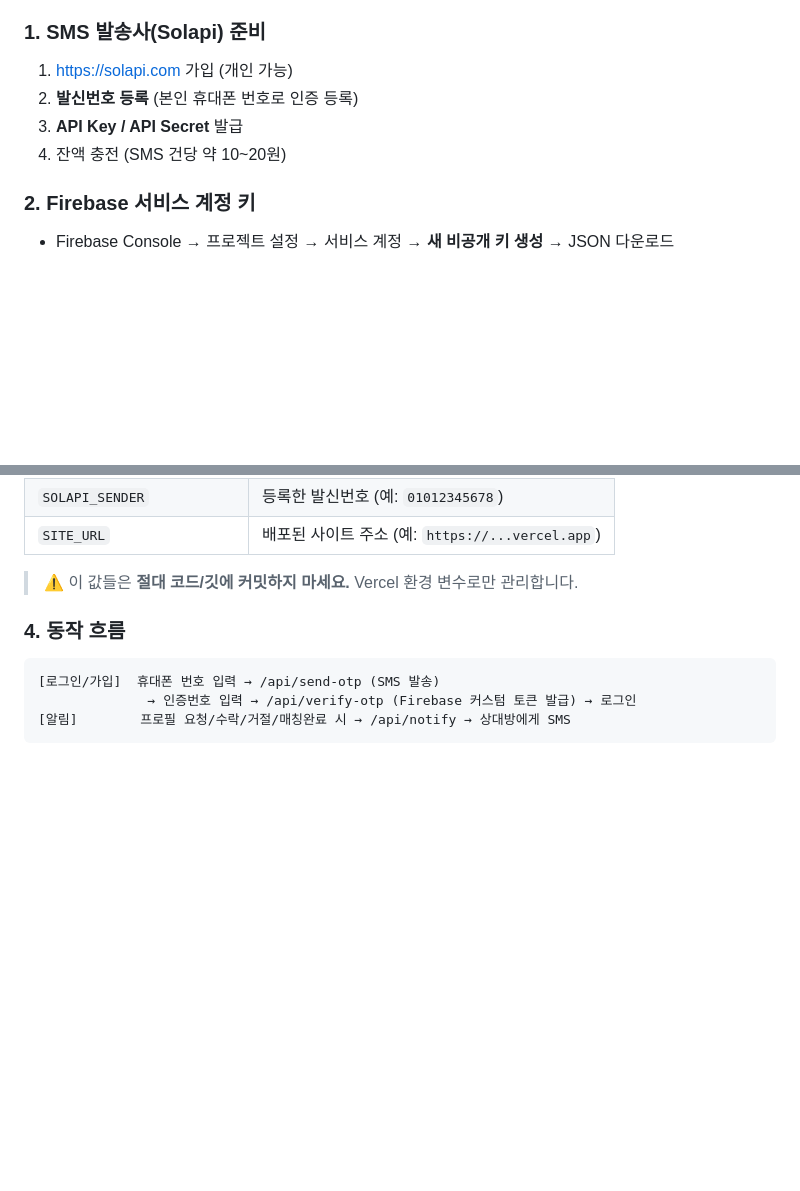
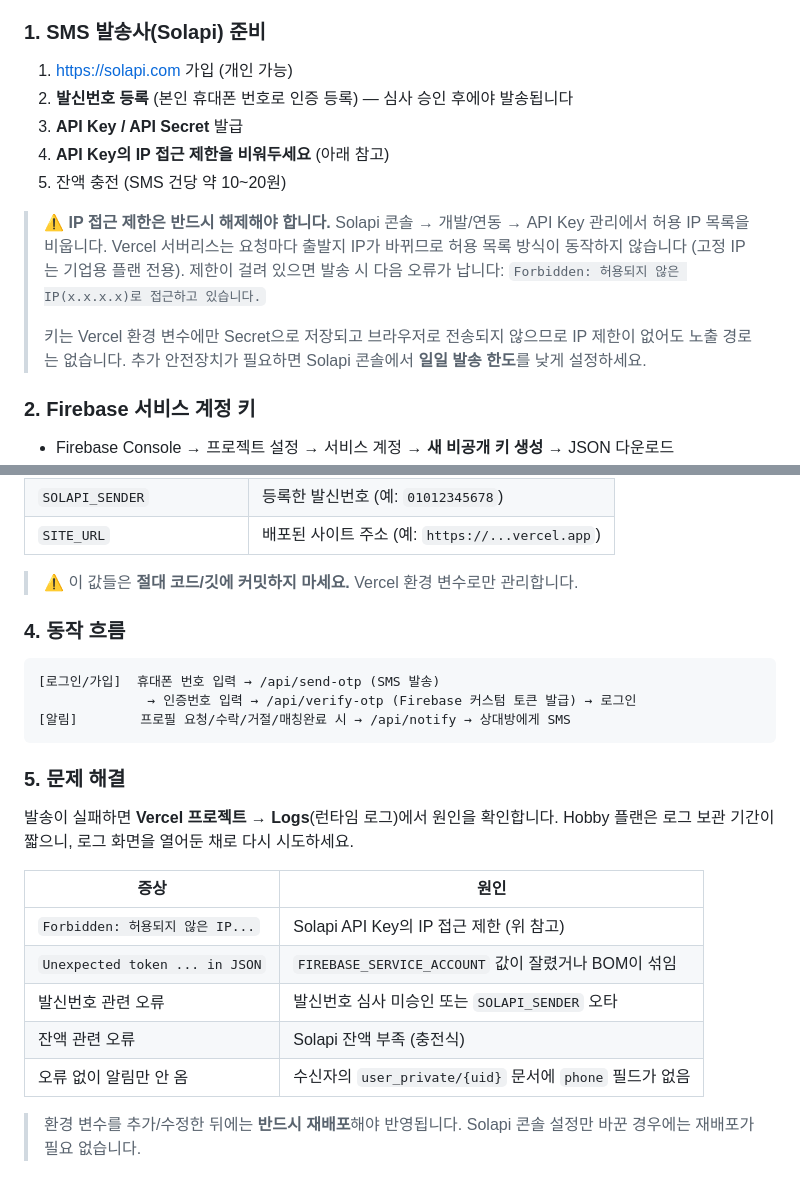
Before and after one commit to andy-777-lee/privacy-matching-service, a Markdown page: DEPLOY.md, 2 parts joined by grey strips. Drawn GitHub-style; blank space fills up the shorter version.

Commit message:
docs: record Solapi IP restriction and SMS troubleshooting steps
Solapi API keys can carry an IP allowlist, which silently blocks sends
from Vercel serverless functions since their egress IP varies per
request. Document that the allowlist must be cleared, why a static IP
is not an option on Hobby, and why the key is still safe without it.

Add a troubleshooting table mapping the common runtime-log errors to
their causes, including the silent case where a recipient has no phone
on file in user_private.

Co-Authored-By: Claude Opus 5 <noreply@anthropic.com>
Claude-Session: https://claude.ai/code/session_01M1wB8rcBGoriUP4Jg6JMwx

````diff
--- a/DEPLOY.md
+++ b/DEPLOY.md
@@ -80,9 +80,20 @@ Firebase는 무료(Spark) 플랜을 유지할 수 있습니다.
 ### 1. SMS 발송사(Solapi) 준비
 
 1. https://solapi.com 가입 (개인 가능)
-2. **발신번호 등록** (본인 휴대폰 번호로 인증 등록)
+2. **발신번호 등록** (본인 휴대폰 번호로 인증 등록) — 심사 승인 후에야 발송됩니다
 3. **API Key / API Secret** 발급
-4. 잔액 충전 (SMS 건당 약 10~20원)
+4. **API Key의 IP 접근 제한을 비워두세요** (아래 참고)
+5. 잔액 충전 (SMS 건당 약 10~20원)
+
+> ⚠️ **IP 접근 제한은 반드시 해제해야 합니다.**
+> Solapi 콘솔 → 개발/연동 → API Key 관리에서 허용 IP 목록을 비웁니다.
+> Vercel 서버리스는 요청마다 출발지 IP가 바뀌므로 허용 목록 방식이 동작하지 않습니다
+> (고정 IP는 기업용 플랜 전용). 제한이 걸려 있으면 발송 시 다음 오류가 납니다:
+> `Forbidden: 허용되지 않은 IP(x.x.x.x)로 접근하고 있습니다.`
+>
+> 키는 Vercel 환경 변수에만 Secret으로 저장되고 브라우저로 전송되지 않으므로
+> IP 제한이 없어도 노출 경로는 없습니다. 추가 안전장치가 필요하면
+> Solapi 콘솔에서 **일일 발송 한도**를 낮게 설정하세요.
 
 ### 2. Firebase 서비스 계정 키
 
@@ -110,3 +121,19 @@ Vercel 프로젝트 → Settings → Environment Variables 에 추가:
               → 인증번호 입력 → /api/verify-otp (Firebase 커스텀 토큰 발급) → 로그인
 [알림]        프로필 요청/수락/거절/매칭완료 시 → /api/notify → 상대방에게 SMS
 ```
+
+### 5. 문제 해결
+
+발송이 실패하면 **Vercel 프로젝트 → Logs**(런타임 로그)에서 원인을 확인합니다.
+Hobby 플랜은 로그 보관 기간이 짧으니, 로그 화면을 열어둔 채로 다시 시도하세요.
+
+| 증상 | 원인 |
+|------|------|
+| `Forbidden: 허용되지 않은 IP...` | Solapi API Key의 IP 접근 제한 (위 참고) |
+| `Unexpected token ... in JSON` | `FIREBASE_SERVICE_ACCOUNT` 값이 잘렸거나 BOM이 섞임 |
+| 발신번호 관련 오류 | 발신번호 심사 미승인 또는 `SOLAPI_SENDER` 오타 |
+| 잔액 관련 오류 | Solapi 잔액 부족 (충전식) |
+| 오류 없이 알림만 안 옴 | 수신자의 `user_private/{uid}` 문서에 `phone` 필드가 없음 |
+
+> 환경 변수를 추가/수정한 뒤에는 **반드시 재배포**해야 반영됩니다.
+> Solapi 콘솔 설정만 바꾼 경우에는 재배포가 필요 없습니다.
````
